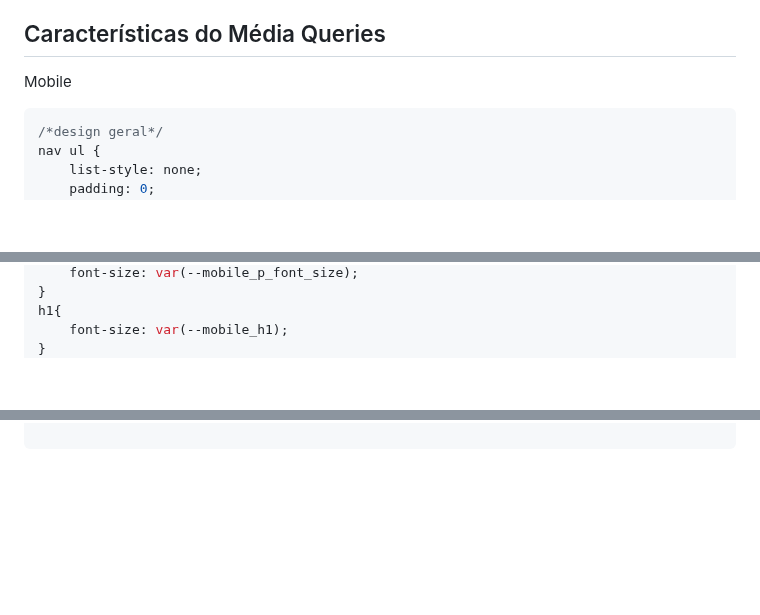
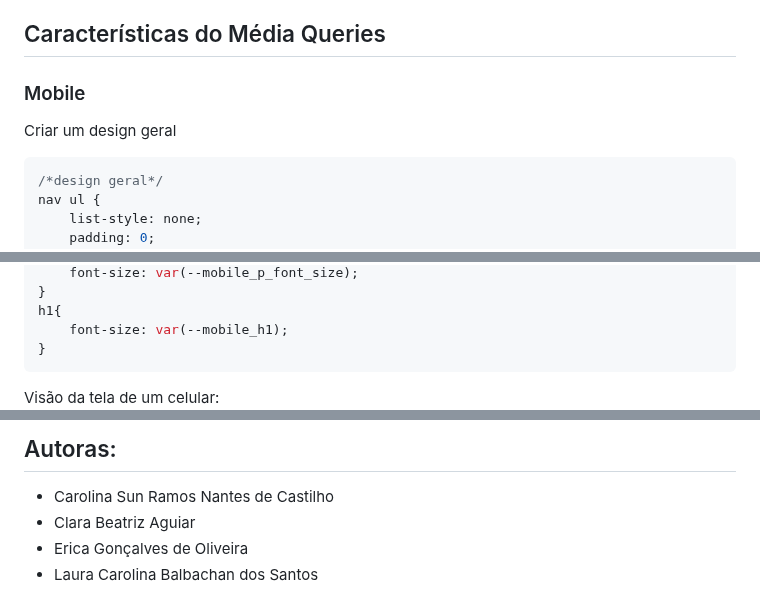
Before and after one commit to carolssun/POC-3---MEDIA-QUERIES, a Markdown page: README.md, 3 parts joined by grey strips. Drawn GitHub-style; blank space fills up the shorter version.

````diff
--- a/README.md
+++ b/README.md
@@ -32,5 +41,10 @@ Recomenda-se sempre começar o design responsivo pela menor até a maior, observ
 ## Características  do Média Queries
-Mobile
+
+
+<div id="mobile">
+
+### Mobile
+Criar um design geral
 ```css
 /*design geral*/
 nav ul {
@@ -107,4 +121,6 @@ h1{
     font-size: var(--mobile_h1);
 }
 ```
+</div>
+Visão da tela de um celular:
 
@@ -231,0 +283,6 @@ Com a media query tambem é posível mudar os elementos da página na hora da im
+## Autoras:
+* Carolina Sun Ramos Nantes de Castilho
+* Clara Beatriz Aguiar
+* Erica Gonçalves de Oliveira
+* Laura Carolina Balbachan dos Santos
+</div>
````
Also changed, not shown: other parts of README.md (+52 -8 lines).
